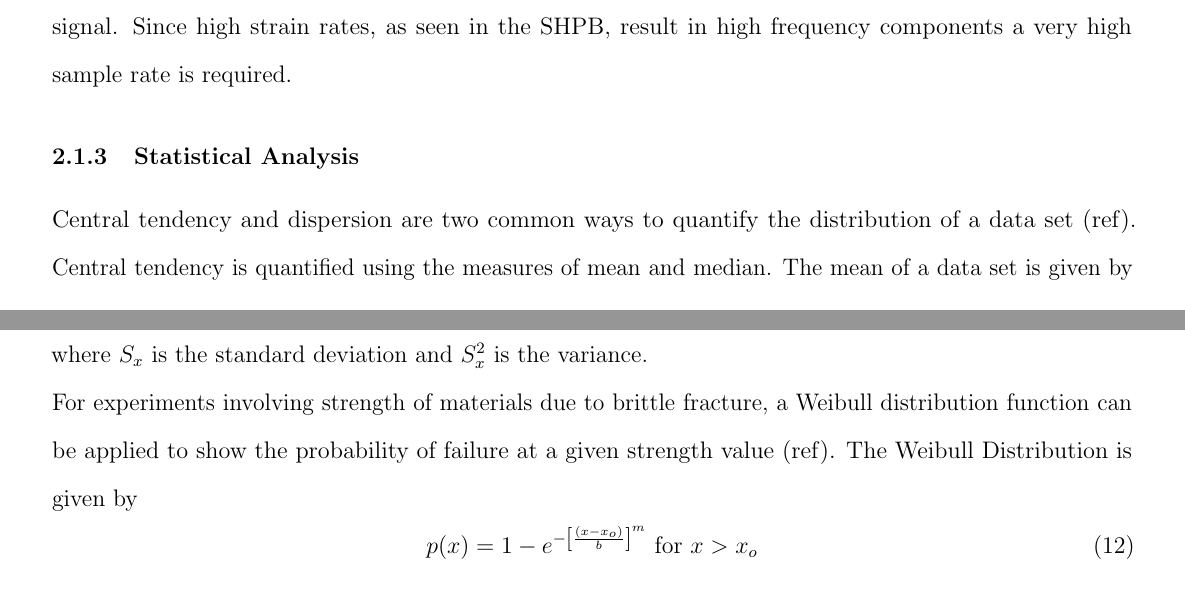
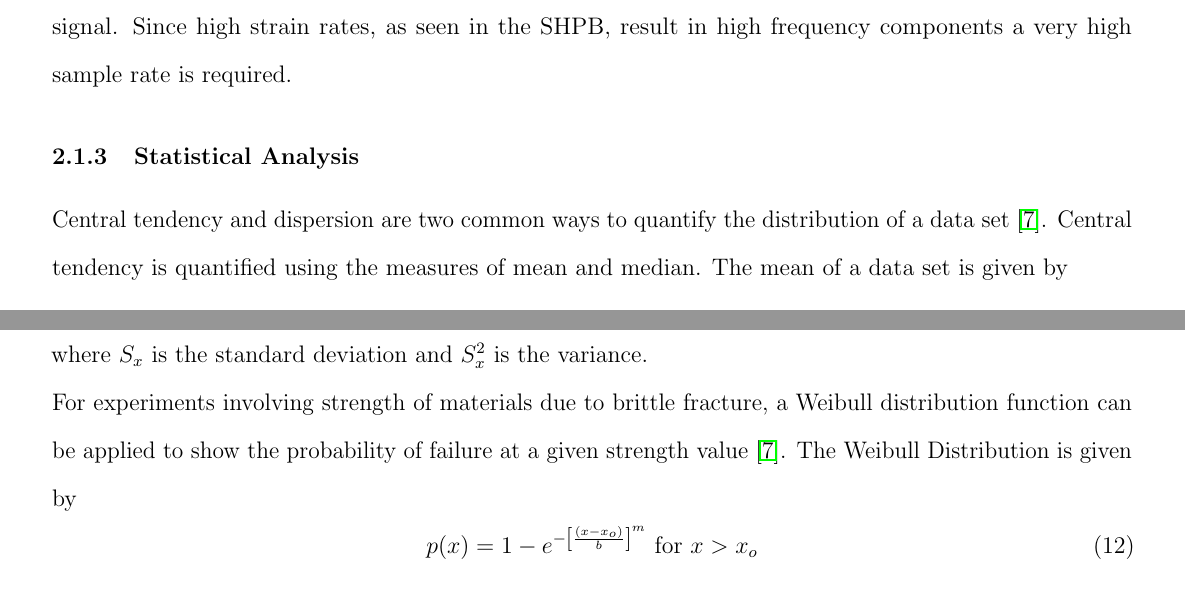
Before and after one commit to Mar-ten/Hopkinson, a LaTeX paper (Hopkinson.tex): two parts of page 6 of 12, joined at a grey line, cut so that both start at the same text. Compiled offline with pdfLaTeX.

Commit message:
Reference update

```diff
--- a/Hopkinson.tex
+++ b/Hopkinson.tex
@@ -167,7 +167,7 @@ In order to avoid aliasing a sample frequency equal to or greater than the Nyqui
 
 \subsubsection{Statistical Analysis} % John
 
-Central tendency and dispersion are two common ways to quantify the distribution of a data set (ref). Central tendency is quantified using the measures of mean and median. The mean of a data set is given by
+Central tendency and dispersion are two common ways to quantify the distribution of a data set \cite{Shukla}. Central tendency is quantified using the measures of mean and median. The mean of a data set is given by
 \begin{equation}
 \bar{x} = \sum_{i=1}^{n}\frac{x_{i}}{n}
 \end{equation}
@@ -180,7 +180,7 @@ S_{x}^2 = \sum_{i=1}^{n}\frac{\left(x_{i}-\bar{x}\right)^2}{n-1}
 \end{equation}
 where $S_{x}$ is the standard deviation and $S_{x}^2$ is the variance.
 
-For experiments involving strength of materials due to brittle fracture, a Weibull distribution function can be applied to show the probability of failure at a given strength value (ref). The Weibull Distribution is given by
+For experiments involving strength of materials due to brittle fracture, a Weibull distribution function can be applied to show the probability of failure at a given strength value \cite{Shukla}. The Weibull Distribution is given by
 \begin{equation}
 p(x) = 1-e^{-\left[\frac{\left(x-x_{o}\right)}{b}\right]^m} \text{ for } x > x_{o}
 \end{equation}
```
Also changed, not shown: Hopkinson.bbl, Hopkinson.pdf, Hopkinson.tex (2 more changed lines), 4 other files.
